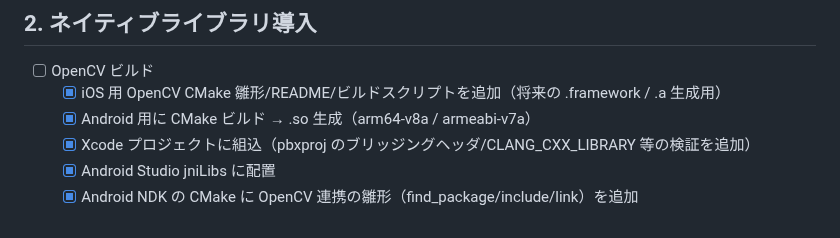
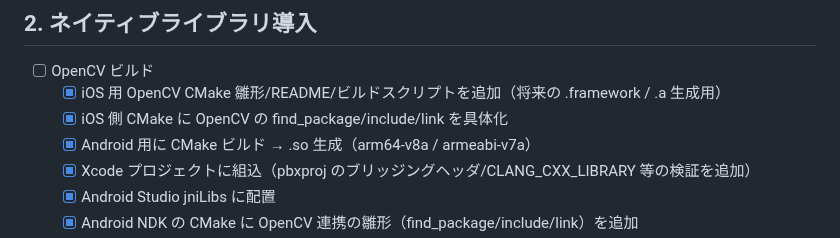
Before and after one commit to mina-ima/diffapp, a Markdown page: todo.md, the part around the change. Drawn GitHub-style.

```diff
--- a/todo.md
+++ b/todo.md
@@ -42,6 +42,7 @@
 
 - [ ] OpenCV ビルド
   - [x] iOS 用 OpenCV CMake 雛形/README/ビルドスクリプトを追加（将来の .framework / .a 生成用）
+  - [x] iOS 側 CMake に OpenCV の find_package/include/link を具体化
   - [x] Android 用に CMake ビルド → .so 生成（arm64-v8a / armeabi-v7a）
   - [x] Xcode プロジェクトに組込（pbxproj のブリッジングヘッダ/CLANG_CXX_LIBRARY 等の検証を追加）
   - [x] Android Studio jniLibs に配置
```
Also changed, not shown: prompt_spec.md (+1 -0 lines).
